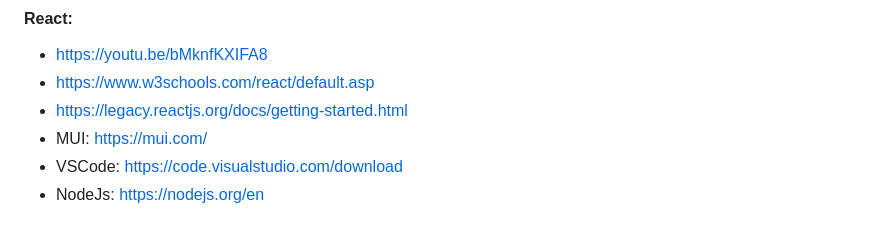
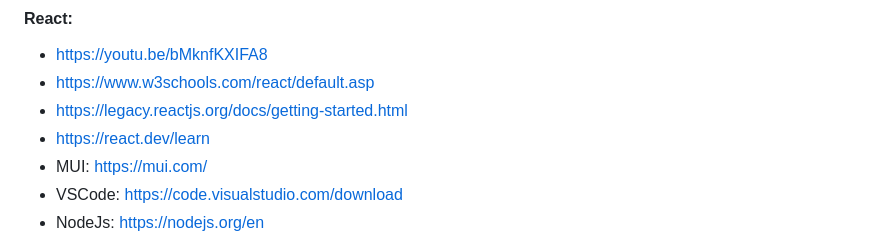
Before and after one commit to quyennNguyen/learningExperience, a Markdown page: README.md, the part around the change. Drawn GitHub-style.

```diff
--- a/README.md
+++ b/README.md
@@ -65,6 +65,7 @@
 * https://youtu.be/bMknfKXIFA8
 * https://www.w3schools.com/react/default.asp
 * https://legacy.reactjs.org/docs/getting-started.html
+* https://react.dev/learn
 * MUI: https://mui.com/
 * VSCode: https://code.visualstudio.com/download
 * NodeJs: https://nodejs.org/en
```
